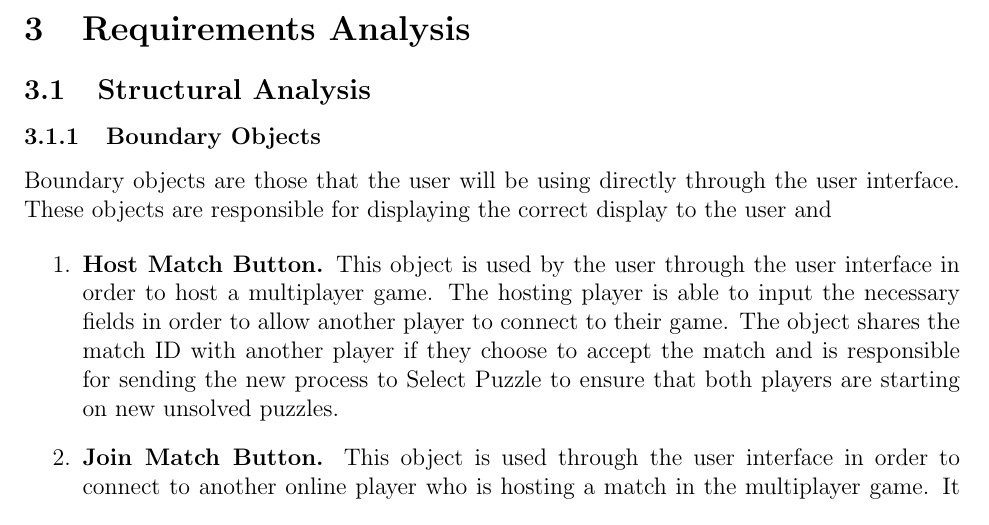
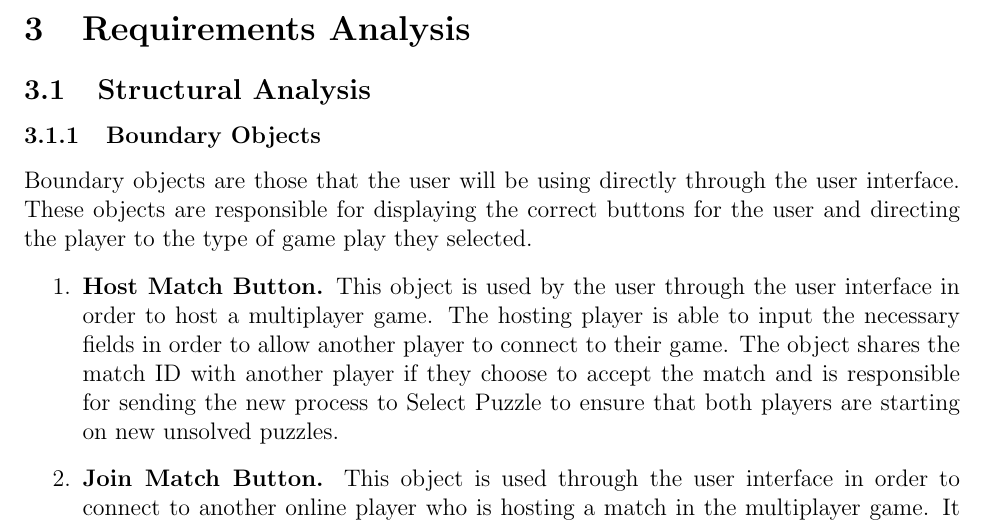
Before and after one commit to GameWizards/requirements-spec, a LaTeX document (team5-requirements-spec.tex): part of page 7 of 19, cut so that both start at the same text. Compiled offline with pdfLaTeX.

Commit message:
Update team5-requirements-spec.tex

```diff
--- a/team5-requirements-spec.tex
+++ b/team5-requirements-spec.tex
@@ -291,7 +291,7 @@ workspace whose primary purpose is word-processing and web browsing.
 % Briefly describe each analysis class (organized according to type - boundary,
 % control, and entity) and class diagrams
 \subsubsection{Boundary Objects}
-Boundary objects are those that the user will be using directly through the user interface. These objects are responsible for displaying the correct display to the user and
+Boundary objects are those that the user will be using directly through the user interface. These objects are responsible for displaying the correct buttons for the user and directing the player to the type of game play they selected.
 
 \begin{enumerate}
 \item {\bf Host Match Button.} This object is used by the user through
```
